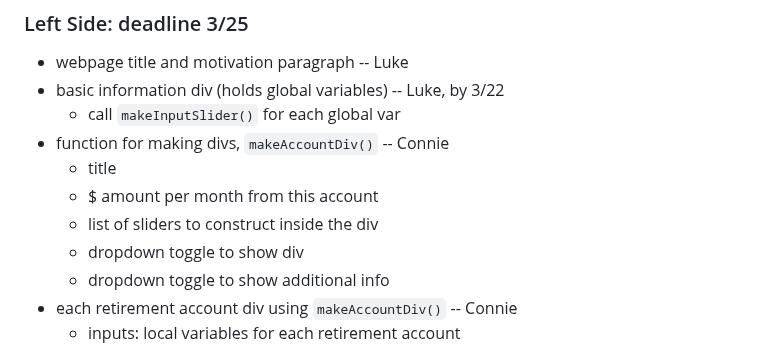
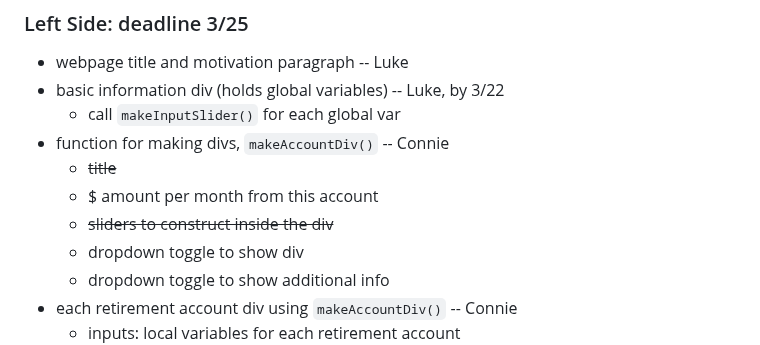
Before and after one commit to lwhankins/544project, a Markdown page: README.md, the part around the change. GitHub-like rendering.

```diff
--- a/README.md
+++ b/README.md
@@ -21,9 +21,9 @@ PR to main eventually
 * basic information div (holds global variables) -- Luke, by 3/22
   * call `makeInputSlider()` for each global var
 * function for making divs, `makeAccountDiv()` -- Connie
-  * title
+  * ~~title~~
   * $ amount per month from this account
-  * list of sliders to construct inside the div
+  * ~~sliders to construct inside the div~~
   * dropdown toggle to show div
   * dropdown toggle to show additional info
 * each retirement account div using `makeAccountDiv()` -- Connie
```
